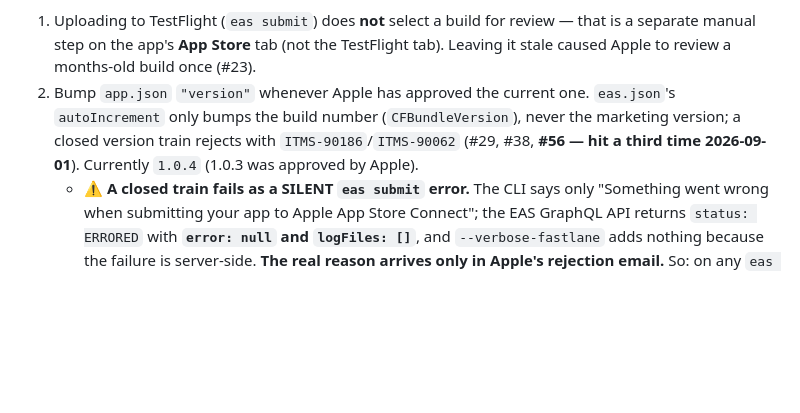
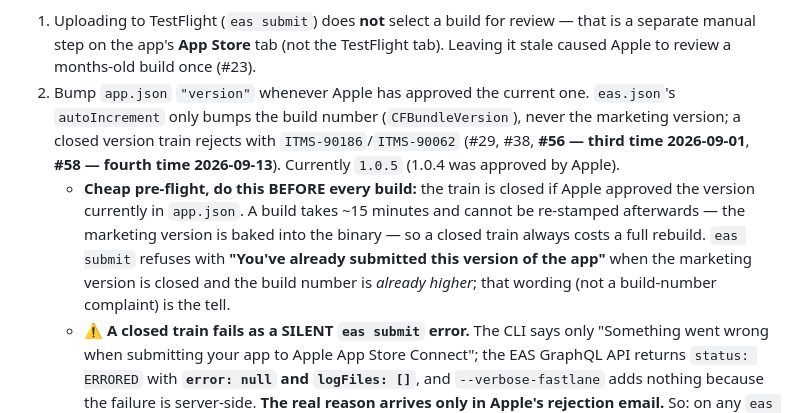
Before and after one commit to Rollie2347/Argus, a Markdown page: CLAUDE.md, the part around one of its changes. Rendered like a GitHub page; blank space fills up the shorter version.

```diff
--- a/CLAUDE.md
+++ b/CLAUDE.md
@@ -125,7 +125,8 @@ Live service: `https://argus-798059802495.us-central1.run.app` (region `us-centr
 
 **App Store, two steps that have each bitten twice:**
 1. Uploading to TestFlight (`eas submit`) does **not** select a build for review — that is a separate manual step on the app's **App Store** tab (not the TestFlight tab). Leaving it stale caused Apple to review a months-old build once (#23).
-2. Bump `app.json` `"version"` whenever Apple has approved the current one. `eas.json`'s `autoIncrement` only bumps the build number (`CFBundleVersion`), never the marketing version; a closed version train rejects with `ITMS-90186`/`ITMS-90062` (#29, #38, **#56 — hit a third time 2026-09-01**). Currently `1.0.4` (1.0.3 was approved by Apple).
+2. Bump `app.json` `"version"` whenever Apple has approved the current one. `eas.json`'s `autoIncrement` only bumps the build number (`CFBundleVersion`), never the marketing version; a closed version train rejects with `ITMS-90186`/`ITMS-90062` (#29, #38, **#56 — third time 2026-09-01**, **#58 — fourth time 2026-09-13**). Currently `1.0.5` (1.0.4 was approved by Apple).
+   - **Cheap pre-flight, do this BEFORE every build:** the train is closed if Apple approved the version currently in `app.json`. A build takes ~15 minutes and cannot be re-stamped afterwards — the marketing version is baked into the binary — so a closed train always costs a full rebuild. `eas submit` refuses with **"You've already submitted this version of the app"** when the marketing version is closed and the build number is *already higher*; that wording (not a build-number complaint) is the tell.
    - **⚠️ A closed train fails as a SILENT `eas submit` error.** The CLI says only "Something went wrong when submitting your app to Apple App Store Connect"; the EAS GraphQL API returns `status: ERRORED` with **`error: null` and `logFiles: []`**, and `--verbose-fastlane` adds nothing because the failure is server-side. **The real reason arrives only in Apple's rejection email.** So: on any `eas submit` failure with no error text, check the version train FIRST — before suspecting keys, agreements, or an EAS outage. Resubmitting a previously-accepted build is a fast confirmation: if that fails identically, the problem is account/version state, not the new binary.
 
 **Local Expo modules:** the podspec must live in the module's `ios/` subdirectory, not its root — `expo-modules-autolinking` only searches one level into subdirectories. Verify with `npx expo-modules-autolinking resolve --platform apple --json` before building (#39).
```
Also changed, not shown: other parts of CLAUDE.md (+8 -2 lines).
